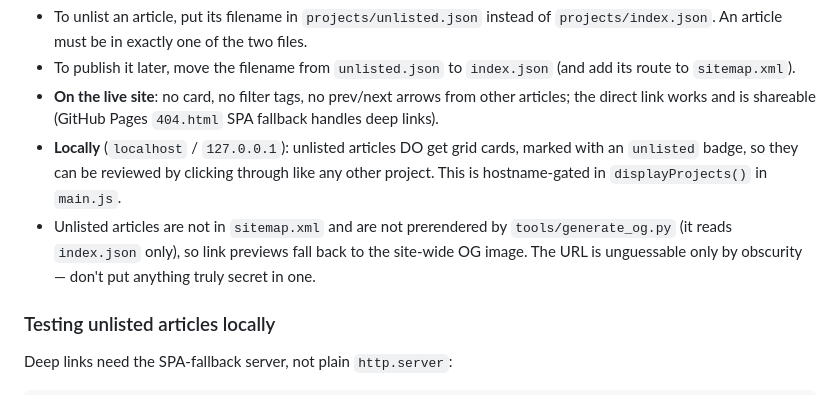
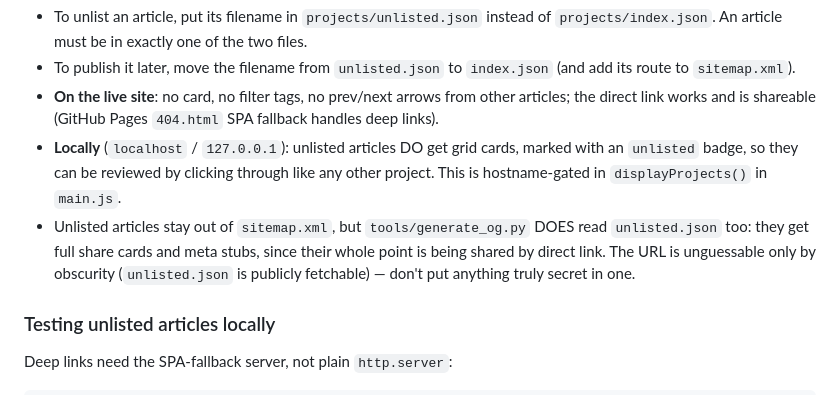
Before and after one commit to rohanz/rohan, a Markdown page: AGENTS.md, the part around the change. GitHub-like rendering.

Commit message:
Fix stale AGENTS.md claim: generate_og.py covers unlisted articles
Co-Authored-By: Claude Fable 5 <noreply@anthropic.com>
Claude-Session: https://claude.ai/code/session_015LG6eeqckYN7sMPV2g64Td

```diff
--- a/AGENTS.md
+++ b/AGENTS.md
@@ -61,7 +61,7 @@ An article can be published as **unlisted**: fully readable at its direct URL (`
 - To publish it later, move the filename from `unlisted.json` to `index.json` (and add its route to `sitemap.xml`).
 - **On the live site**: no card, no filter tags, no prev/next arrows from other articles; the direct link works and is shareable (GitHub Pages `404.html` SPA fallback handles deep links).
 - **Locally** (`localhost` / `127.0.0.1`): unlisted articles DO get grid cards, marked with an `unlisted` badge, so they can be reviewed by clicking through like any other project. This is hostname-gated in `displayProjects()` in `main.js`.
-- Unlisted articles are not in `sitemap.xml` and are not prerendered by `tools/generate_og.py` (it reads `index.json` only), so link previews fall back to the site-wide OG image. The URL is unguessable only by obscurity — don't put anything truly secret in one.
+- Unlisted articles stay out of `sitemap.xml`, but `tools/generate_og.py` DOES read `unlisted.json` too: they get full share cards and meta stubs, since their whole point is being shared by direct link. The URL is unguessable only by obscurity (`unlisted.json` is publicly fetchable) — don't put anything truly secret in one.
 
 ### Testing unlisted articles locally
 
```
